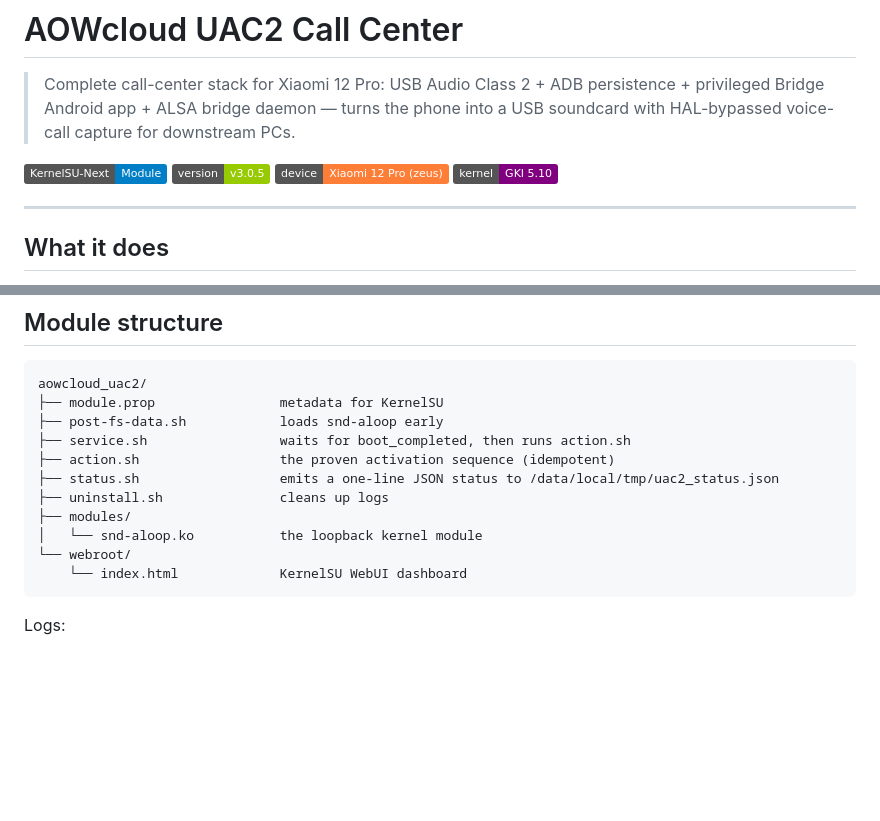
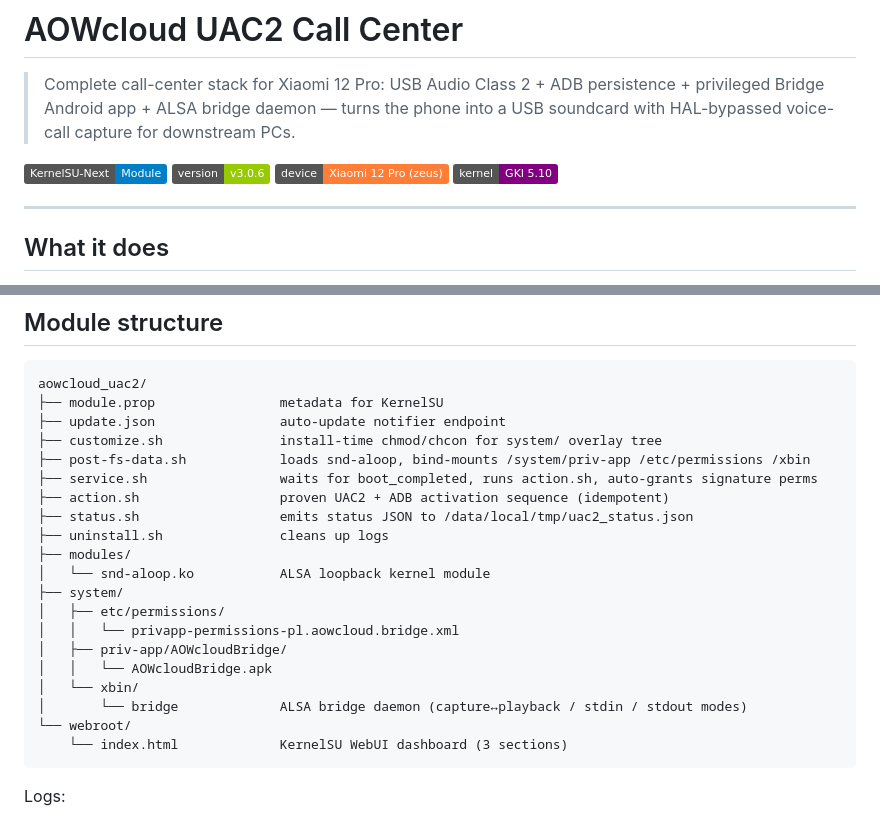
Before and after one commit to vTomsonek/AOWcloud-UAC2, a Markdown page: README.md, 2 parts joined by grey strips. Drawn GitHub-style; badges without logos; blank space fills up the shorter version.

Commit message:
docs: bump README to v3.0.6 + final repo cleanup
- README.md: version badge v3.0.5 -> v3.0.6
- README.md: Module structure ze wszystkimi aktualnymi plikami
  (system/, customize.sh, update.json)
- Remove from repo: tools/diag_soundrecorder.sh (debug helper z sesji,
  nie czesc modulu), system/xbin/bridge_B (duplicate)
- Restore: uninstall.sh, update.json, webroot/index.html (przypadkowo
  wyleciaĹ‚y z indeksu w poprzedniej iteracji cleanupu)

.gitignore i Twoje lokalne skrypty PS pozostaja local-only
(.git/info/exclude). Tools/diag_soundrecorder.sh zostaje na S:\
lokalnie do ewentualnej przyszlej diagnostyki.

````diff
--- a/README.md
+++ b/README.md
@@ -3,7 +3,7 @@
 > Complete call-center stack for Xiaomi 12 Pro: USB Audio Class 2 + ADB persistence + privileged Bridge Android app + ALSA bridge daemon — turns the phone into a USB soundcard with HAL-bypassed voice-call capture for downstream PCs.
 
 [![Module](https://img.shields.io/badge/KernelSU--Next-Module-blue)](https://github.com/rifsxd/KernelSU-Next)
-[![Version](https://img.shields.io/badge/version-v3.0.5-green)](#)
+[![Version](https://img.shields.io/badge/version-v3.0.6-green)](#)
 [![Device](https://img.shields.io/badge/device-Xiaomi%2012%20Pro%20(zeus)-orange)](#)
 [![Kernel](https://img.shields.io/badge/kernel-GKI%205.10-purple)](#)
 
@@ -194,15 +194,24 @@ Find `<card_num>` from `cat /proc/asound/cards`.
 ```
 aowcloud_uac2/
 ├── module.prop                metadata for KernelSU
-├── post-fs-data.sh            loads snd-aloop early
-├── service.sh                 waits for boot_completed, then runs action.sh
-├── action.sh                  the proven activation sequence (idempotent)
-├── status.sh                  emits a one-line JSON status to /data/local/tmp/uac2_status.json
+├── update.json                auto-update notifier endpoint
+├── customize.sh               install-time chmod/chcon for system/ overlay tree
+├── post-fs-data.sh            loads snd-aloop, bind-mounts /system/priv-app /etc/permissions /xbin
+├── service.sh                 waits for boot_completed, runs action.sh, auto-grants signature perms
+├── action.sh                  proven UAC2 + ADB activation sequence (idempotent)
+├── status.sh                  emits status JSON to /data/local/tmp/uac2_status.json
 ├── uninstall.sh               cleans up logs
 ├── modules/
-│   └── snd-aloop.ko           the loopback kernel module
+│   └── snd-aloop.ko           ALSA loopback kernel module
+├── system/
+│   ├── etc/permissions/
+│   │   └── privapp-permissions-pl.aowcloud.bridge.xml
+│   ├── priv-app/AOWcloudBridge/
+│   │   └── AOWcloudBridge.apk
+│   └── xbin/
+│       └── bridge             ALSA bridge daemon (capture↔playback / stdin / stdout modes)
 └── webroot/
-    └── index.html             KernelSU WebUI dashboard
+    └── index.html             KernelSU WebUI dashboard (3 sections)
 ```
 
 Logs:
````
